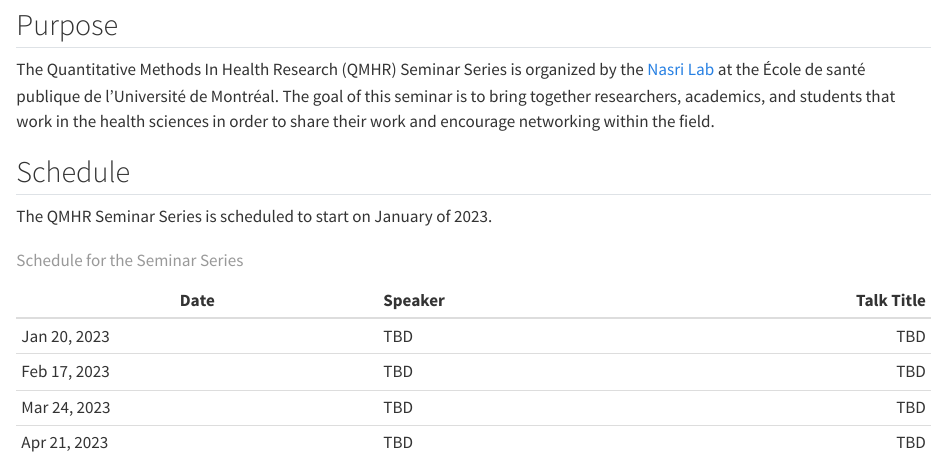
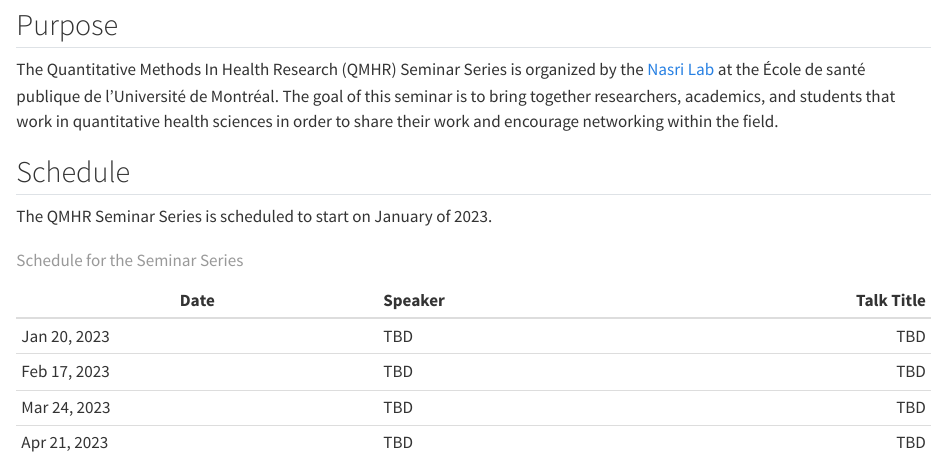
Before and after one commit to QMHR-Seminar/website, a Quarto document (main.qmd): the page in a window 1100 px wide, from 120 px down. Rendered offline with R 4.5, knitr and Pandoc in place of Quarto, with nearby package versions.

Commit message:
Updated content

```diff
--- a/main.qmd
+++ b/main.qmd
@@ -7,7 +7,7 @@ theme: lux
 
 ## Purpose
 
-The Quantitative Methods In Health Research (QMHR) Seminar Series is organized by the [Nasri Lab](https://www.bouchrarnasri.com/) at the École de santé publique de l'Université de Montréal. The goal of this seminar is to bring together researchers, academics, and students that work in the health sciences in order to share their work and encourage networking within the field.
+The Quantitative Methods In Health Research (QMHR) Seminar Series is organized by the [Nasri Lab](https://www.bouchrarnasri.com/) at the École de santé publique de l'Université de Montréal. The goal of this seminar is to bring together researchers, academics, and students that work in quantitative health sciences in order to share their work and encourage networking within the field.
 
 ## Schedule
 
```
